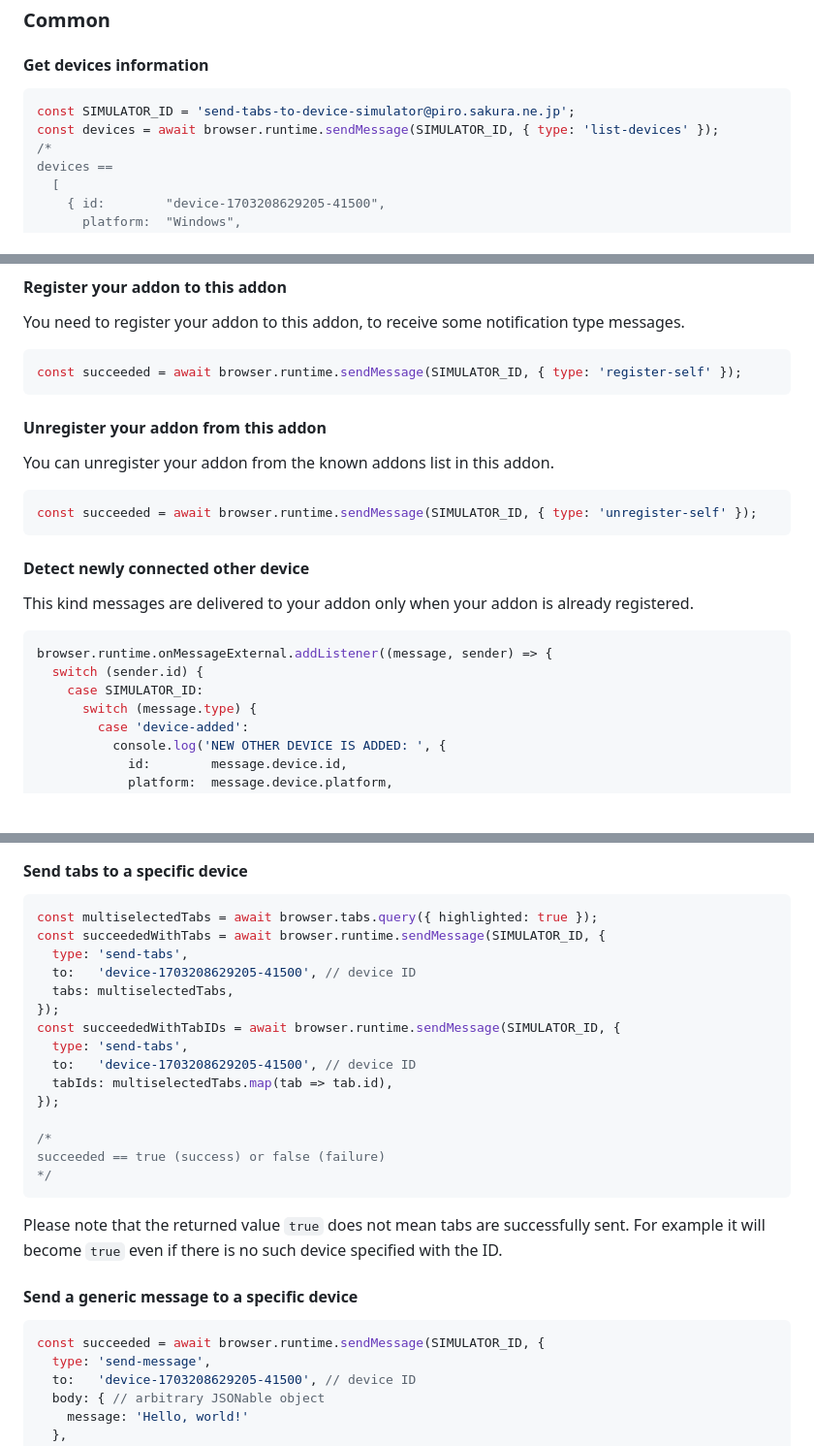
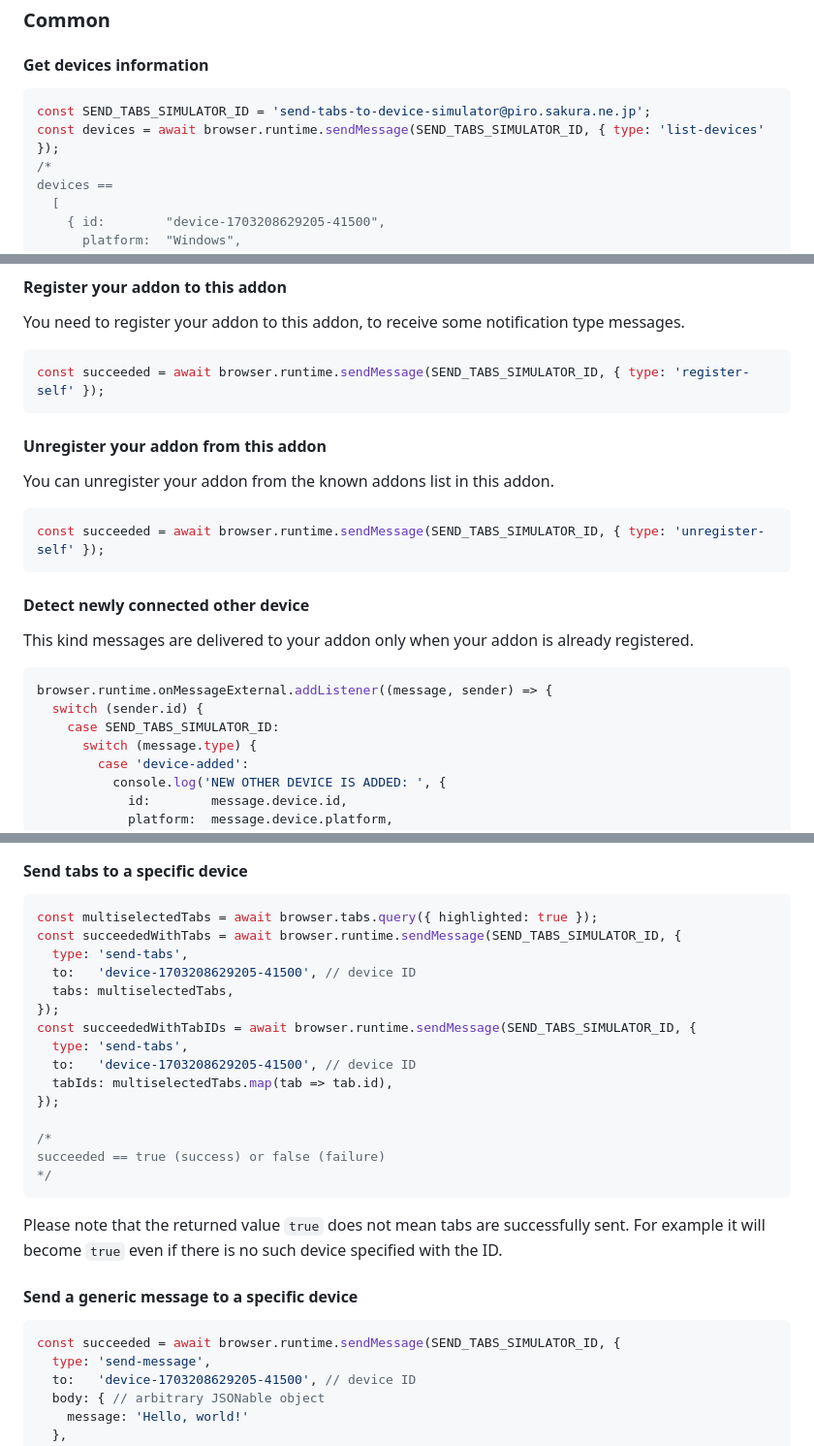
Before and after one commit to piroor/send-tabs-to-device-simulator, a Markdown page: README.md, 3 parts joined by grey strips. Shown at 97% size. Drawn GitHub-style; blank space fills up the shorter version.

Commit message:
More meaningful constant name

````diff
--- a/README.md
+++ b/README.md
@@ -48,8 +48,8 @@ flowchart TD;
 #### Get devices information
 
 ```javascript
-const SIMULATOR_ID = 'send-tabs-to-device-simulator@piro.sakura.ne.jp';
-const devices = await browser.runtime.sendMessage(SIMULATOR_ID, { type: 'list-devices' });
+const SEND_TABS_SIMULATOR_ID = 'send-tabs-to-device-simulator@piro.sakura.ne.jp';
+const devices = await browser.runtime.sendMessage(SEND_TABS_SIMULATOR_ID, { type: 'list-devices' });
 /*
 devices ==
   [
@@ -74,7 +74,7 @@ devices ==
 You need to register your addon to this addon, to receive some notification type messages.
 
 ```javascript
-const succeeded = await browser.runtime.sendMessage(SIMULATOR_ID, { type: 'register-self' });
+const succeeded = await browser.runtime.sendMessage(SEND_TABS_SIMULATOR_ID, { type: 'register-self' });
 ```
 
 #### Unregister your addon from this addon
@@ -82,7 +82,7 @@ const succeeded = await browser.runtime.sendMessage(SIMULATOR_ID, { type: 'regis
 You can unregister your addon from the known addons list in this addon.
 
 ```javascript
-const succeeded = await browser.runtime.sendMessage(SIMULATOR_ID, { type: 'unregister-self' });
+const succeeded = await browser.runtime.sendMessage(SEND_TABS_SIMULATOR_ID, { type: 'unregister-self' });
 ```
 
 #### Detect newly connected other device
@@ -92,7 +92,7 @@ This kind messages are delivered to your addon only when your addon is already r
 ```javascript
 browser.runtime.onMessageExternal.addListener((message, sender) => {
   switch (sender.id) {
-    case SIMULATOR_ID:
+    case SEND_TABS_SIMULATOR_ID:
       switch (message.type) {
         case 'device-added':
           console.log('NEW OTHER DEVICE IS ADDED: ', {
@@ -163,12 +163,12 @@ browser.runtime.onMessageExternal.addListener((message, sender) => {
 
 ```javascript
 const multiselectedTabs = await browser.tabs.query({ highlighted: true });
-const succeededWithTabs = await browser.runtime.sendMessage(SIMULATOR_ID, {
+const succeededWithTabs = await browser.runtime.sendMessage(SEND_TABS_SIMULATOR_ID, {
   type: 'send-tabs',
   to:   'device-1703208629205-41500', // device ID
   tabs: multiselectedTabs,
 });
-const succeededWithTabIDs = await browser.runtime.sendMessage(SIMULATOR_ID, {
+const succeededWithTabIDs = await browser.runtime.sendMessage(SEND_TABS_SIMULATOR_ID, {
   type: 'send-tabs',
   to:   'device-1703208629205-41500', // device ID
   tabIds: multiselectedTabs.map(tab => tab.id),
@@ -185,7 +185,7 @@ For example it will become `true` even if there is no such device specified with
 #### Send a generic message to a specific device
 
 ```javascript
-const succeeded = await browser.runtime.sendMessage(SIMULATOR_ID, {
+const succeeded = await browser.runtime.sendMessage(SEND_TABS_SIMULATOR_ID, {
   type: 'send-message',
   to:   'device-1703208629205-41500', // device ID
   body: { // arbitrary JSONable object
````
Also changed, not shown: other parts of README.md (+4 -4 lines).
